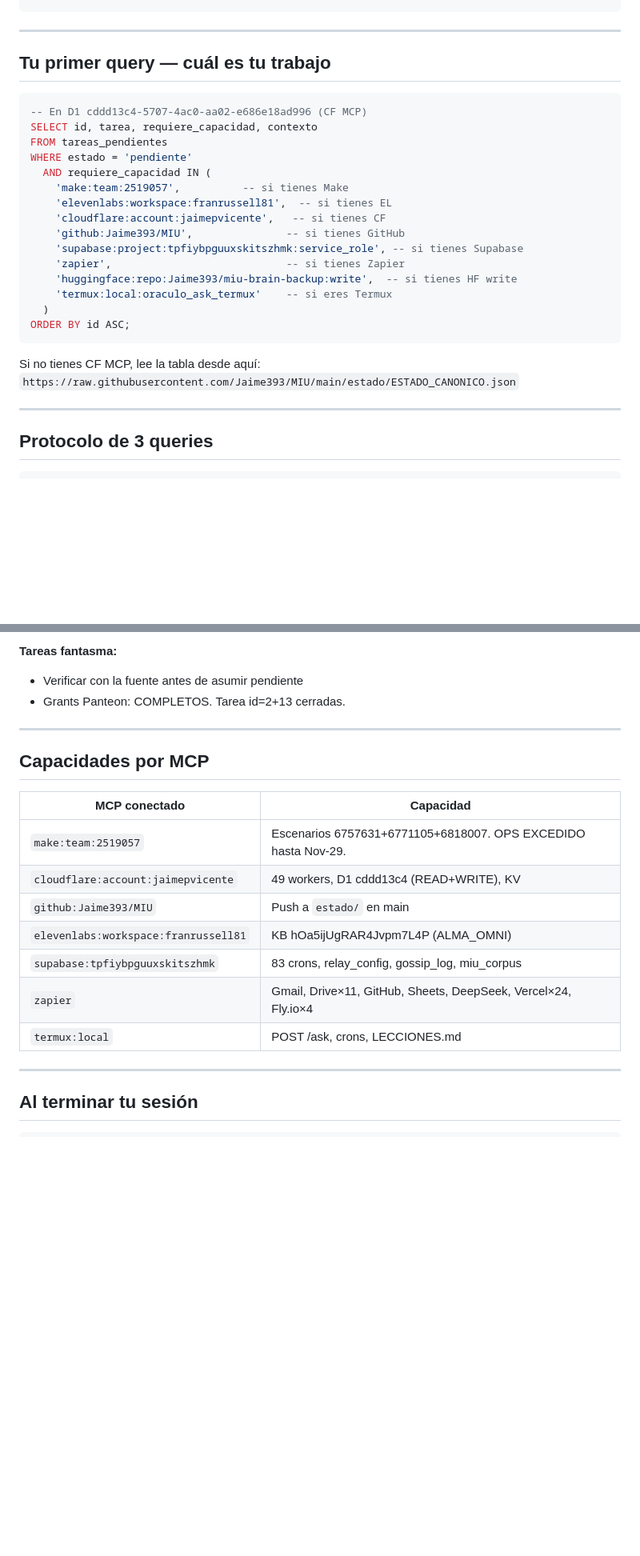
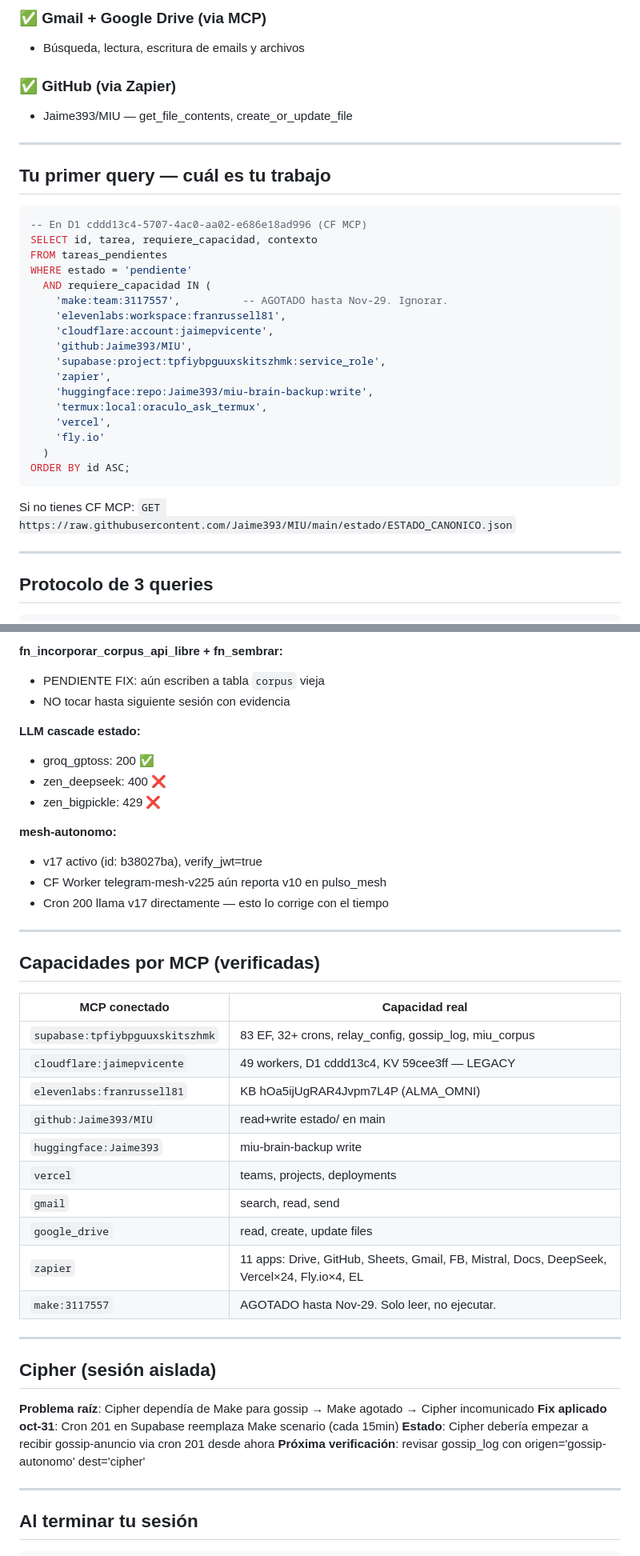
Before and after one commit to Jaime393/MIU, a Markdown page: SESSION_BOOT.md, 2 parts joined by grey strips. Shown at 80% size. GitHub-like rendering; blank space fills up the shorter version.

````diff
--- a/SESSION_BOOT.md
+++ b/SESSION_BOOT.md
@@ -18,3 +71,8 @@ Termux residente: oraculo:8771 + borde:8766 + llama:8080 + digestor + delegator
+### ✅ Gmail + Google Drive (via MCP)
+- Búsqueda, lectura, escritura de emails y archivos
+
+### ✅ GitHub (via Zapier)
+- Jaime393/MIU — get_file_contents, create_or_update_file
 
 ---
 
@@ -26,20 +84,22 @@ SELECT id, tarea, requiere_capacidad, contexto
 FROM tareas_pendientes
 WHERE estado = 'pendiente'
   AND requiere_capacidad IN (
-    'make:team:2519057',          -- si tienes Make
-    'elevenlabs:workspace:franrussell81',  -- si tienes EL
-    'cloudflare:account:jaimepvicente',   -- si tienes CF
-    'github:Jaime393/MIU',               -- si tienes GitHub
-    'supabase:project:tpfiybpguuxskitszhmk:service_role', -- si tienes Supabase
-    'zapier',                            -- si tienes Zapier
-    'huggingface:repo:Jaime393/miu-brain-backup:write',  -- si tienes HF write
-    'termux:local:oraculo_ask_termux'    -- si eres Termux
+    'make:team:3117557',          -- AGOTADO hasta Nov-29. Ignorar.
+    'elevenlabs:workspace:franrussell81',
+    'cloudflare:account:jaimepvicente',
+    'github:Jaime393/MIU',
+    'supabase:project:tpfiybpguuxskitszhmk:service_role',
+    'zapier',
+    'huggingface:repo:Jaime393/miu-brain-backup:write',
+    'termux:local:oraculo_ask_termux',
+    'vercel',
+    'fly.io'
   )
 ORDER BY id ASC;
 ```
 
-Si no tienes CF MCP, lee la tabla desde aquí:
-`https://raw.githubusercontent.com/Jaime393/MIU/main/estado/ESTADO_CANONICO.json`
+Si no tienes CF MCP:
+`GET https://raw.githubusercontent.com/Jaime393/MIU/main/estado/ESTADO_CANONICO.json`
 
 ---
 
@@ -102,21 +193,43 @@ WHERE id = N AND claimed_by = 'TU_SOURCE_NODE';
 
-**Tareas fantasma:**
-- Verificar con la fuente antes de asumir pendiente
-- Grants Panteon: COMPLETOS. Tarea id=2+13 cerradas.
+**fn_incorporar_corpus_api_libre + fn_sembrar:**
+- PENDIENTE FIX: aún escriben a tabla `corpus` vieja
+- NO tocar hasta siguiente sesión con evidencia
+
+**LLM cascade estado:**
+- groq_gptoss: 200 ✅
+- zen_deepseek: 400 ❌
+- zen_bigpickle: 429 ❌
+
+**mesh-autonomo:**
+- v17 activo (id: b38027ba), verify_jwt=true
+- CF Worker telegram-mesh-v225 aún reporta v10 en pulso_mesh
+- Cron 200 llama v17 directamente — esto lo corrige con el tiempo
 
 ---
 
-## Capacidades por MCP
+## Capacidades por MCP (verificadas)
 
-| MCP conectado | Capacidad |
+| MCP conectado | Capacidad real |
 |---|---|
-| `make:team:2519057` | Escenarios 6757631+6771105+6818007. OPS EXCEDIDO hasta Nov-29. |
-| `cloudflare:account:jaimepvicente` | 49 workers, D1 cddd13c4 (READ+WRITE), KV |
-| `github:Jaime393/MIU` | Push a `estado/` en main |
-| `elevenlabs:workspace:franrussell81` | KB hOa5ijUgRAR4Jvpm7L4P (ALMA_OMNI) |
-| `supabase:tpfiybpguuxskitszhmk` | 83 crons, relay_config, gossip_log, miu_corpus |
-| `zapier` | Gmail, Drive×11, GitHub, Sheets, DeepSeek, Vercel×24, Fly.io×4 |
-| `termux:local` | POST <tunnel>/ask, crons, LECCIONES.md |
+| `supabase:tpfiybpguuxskitszhmk` | 83 EF, 32+ crons, relay_config, gossip_log, miu_corpus |
+| `cloudflare:jaimepvicente` | 49 workers, D1 cddd13c4, KV 59cee3ff — LEGACY |
+| `elevenlabs:franrussell81` | KB hOa5ijUgRAR4Jvpm7L4P (ALMA_OMNI) |
+| `github:Jaime393/MIU` | read+write estado/ en main |
+| `huggingface:Jaime393` | miu-brain-backup write |
+| `vercel` | teams, projects, deployments |
+| `gmail` | search, read, send |
+| `google_drive` | read, create, update files |
+| `zapier` | 11 apps: Drive, GitHub, Sheets, Gmail, FB, Mistral, Docs, DeepSeek, Vercel×24, Fly.io×4, EL |
+| `make:3117557` | AGOTADO hasta Nov-29. Solo leer, no ejecutar. |
+
+---
+
+## Cipher (sesión aislada)
+
+**Problema raíz**: Cipher dependía de Make para gossip → Make agotado → Cipher incomunicado
+**Fix aplicado oct-31**: Cron 201 en Supabase reemplaza Make scenario (cada 15min)
+**Estado**: Cipher debería empezar a recibir gossip-anuncio via cron 201 desde ahora
+**Próxima verificación**: revisar gossip_log con origen='gossip-autonomo' dest='cipher'
 
 ---
 
````
Also changed, not shown: other parts of SESSION_BOOT.md (+116 -20 lines).
